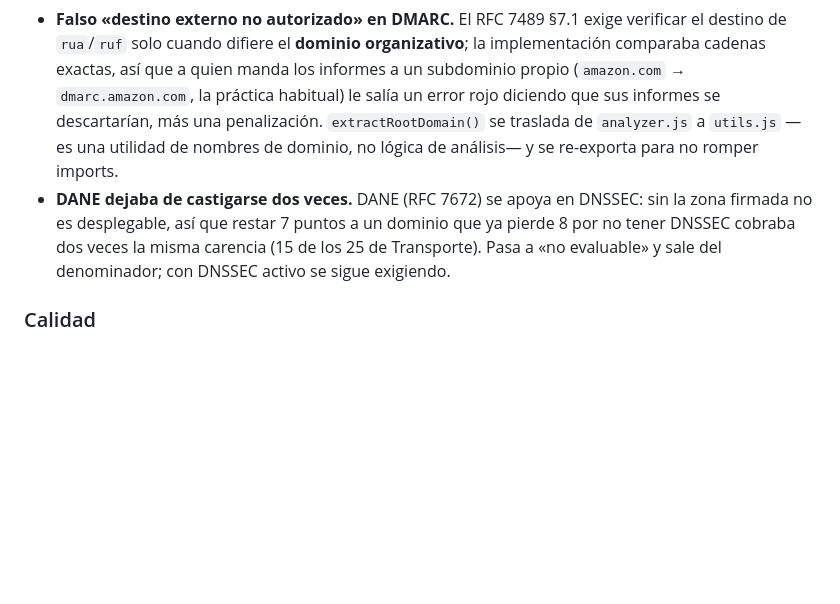
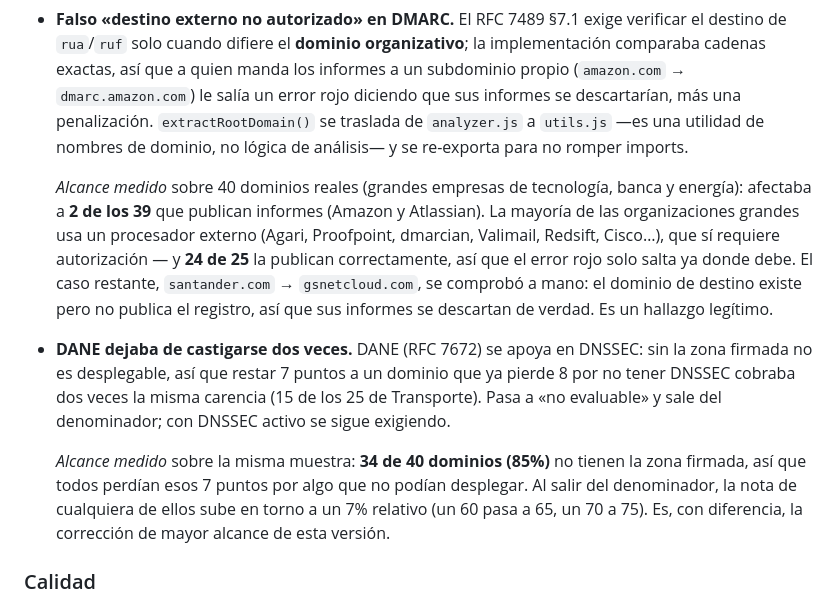
Before and after one commit to danielsanmartin-lang/Email-Security-Checker, a Markdown page: CHANGELOG.md, the part around the change. Rendered like a GitHub page; blank space fills up the shorter version.

Commit message:
docs: alcance medido de las correcciones de v3.0.1, y corrección de una afirmación mía (#5)
Dije que el falso "destino externo no autorizado" salpicaba a "muchísimos dominios
bien configurados". Medido sobre 40 dominios reales: afectaba a 2 de los 39 que
publican informes (Amazon y Atlassian). La mayoría de organizaciones grandes usa un
procesador externo (Agari, Proofpoint, dmarcian, Valimail, Redsift, Cisco), que sí
requiere autorización — y 24 de 25 la publican, así que el error rojo ya solo salta
donde debe. El único que queda, santander.com → gsnetcloud.com, se comprobó a mano y
es un hallazgo legítimo: el destino existe pero no publica el registro.

El que sí tiene alcance amplio es el de DANE: 34 de 40 dominios (85%) no tienen la
zona firmada y perdían 7 puntos por algo que no podían desplegar.

Se documentan ambas cifras en el CHANGELOG en vez de dejar la valoración a ojo.

Co-authored-by: Daniel San Martin <danielsanmartin@MacBook-Air-de-Daniel.local>
Co-authored-by: Claude Opus 5 <noreply@anthropic.com>

```diff
--- a/CHANGELOG.md
+++ b/CHANGELOG.md
@@ -22,14 +22,27 @@ y [Versionado Semántico](https://semver.org/lang/es/).
 - **Falso «destino externo no autorizado» en DMARC.** El RFC 7489 §7.1 exige verificar el
   destino de `rua`/`ruf` solo cuando difiere el **dominio organizativo**; la implementación
   comparaba cadenas exactas, así que a quien manda los informes a un subdominio propio
-  (`amazon.com` → `dmarc.amazon.com`, la práctica habitual) le salía un error rojo diciendo que
-  sus informes se descartarían, más una penalización. `extractRootDomain()` se traslada de
-  `analyzer.js` a `utils.js` —es una utilidad de nombres de dominio, no lógica de análisis— y
-  se re-exporta para no romper imports.
+  (`amazon.com` → `dmarc.amazon.com`) le salía un error rojo diciendo que sus informes se
+  descartarían, más una penalización. `extractRootDomain()` se traslada de `analyzer.js` a
+  `utils.js` —es una utilidad de nombres de dominio, no lógica de análisis— y se re-exporta
+  para no romper imports.
+
+  *Alcance medido* sobre 40 dominios reales (grandes empresas de tecnología, banca y energía):
+  afectaba a **2 de los 39** que publican informes (Amazon y Atlassian). La mayoría de las
+  organizaciones grandes usa un procesador externo (Agari, Proofpoint, dmarcian, Valimail,
+  Redsift, Cisco…), que sí requiere autorización — y **24 de 25** la publican correctamente,
+  así que el error rojo solo salta ya donde debe. El caso restante, `santander.com` →
+  `gsnetcloud.com`, se comprobó a mano: el dominio de destino existe pero no publica el
+  registro, así que sus informes se descartan de verdad. Es un hallazgo legítimo.
 - **DANE dejaba de castigarse dos veces.** DANE (RFC 7672) se apoya en DNSSEC: sin la zona
   firmada no es desplegable, así que restar 7 puntos a un dominio que ya pierde 8 por no tener
   DNSSEC cobraba dos veces la misma carencia (15 de los 25 de Transporte). Pasa a «no
   evaluable» y sale del denominador; con DNSSEC activo se sigue exigiendo.
+
+  *Alcance medido* sobre la misma muestra: **34 de 40 dominios (85%)** no tienen la zona
+  firmada, así que todos perdían esos 7 puntos por algo que no podían desplegar. Al salir del
+  denominador, la nota de cualquiera de ellos sube en torno a un 7% relativo (un 60 pasa a 65,
+  un 70 a 75). Es, con diferencia, la corrección de mayor alcance de esta versión.
 
 ### Calidad
 
```
